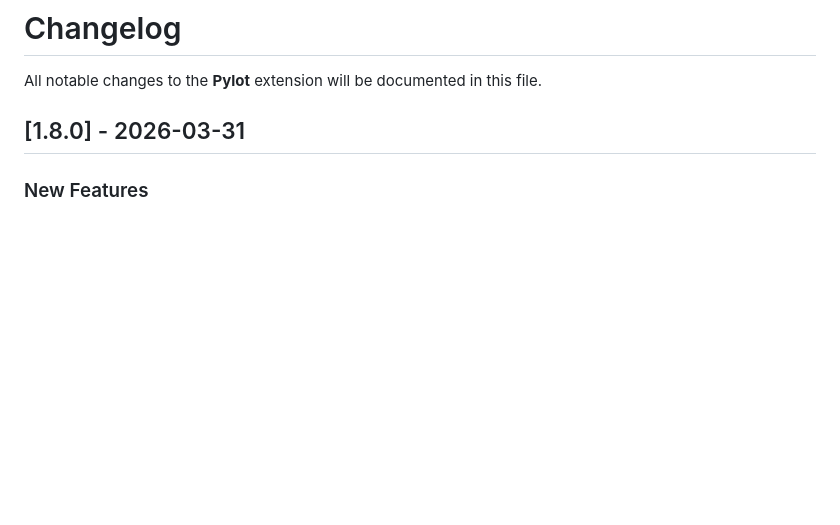
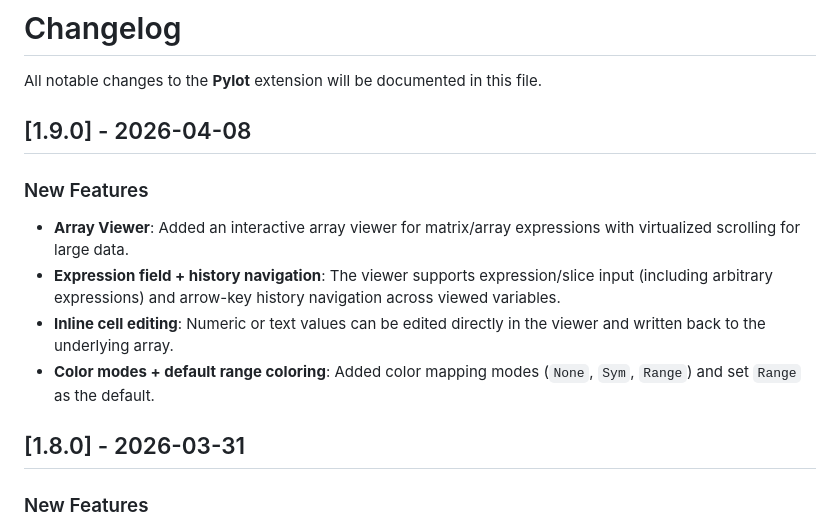
Before and after one commit to bitagoras/pylot, a Markdown page: CHANGELOG.md, the part around the change. Rendered like a GitHub page; blank space fills up the shorter version.

```diff
--- a/CHANGELOG.md
+++ b/CHANGELOG.md
@@ -1,6 +1,14 @@
 # Changelog
 
 All notable changes to the **Pylot** extension will be documented in this file.
+
+## [1.9.0] - 2026-04-08
+
+### New Features
+- **Array Viewer**: Added an interactive array viewer for matrix/array expressions with virtualized scrolling for large data.
+- **Expression field + history navigation**: The viewer supports expression/slice input (including arbitrary expressions) and arrow-key history navigation across viewed variables.
+- **Inline cell editing**: Numeric or text values can be edited directly in the viewer and written back to the underlying array.
+- **Color modes + default range coloring**: Added color mapping modes (`None`, `Sym`, `Range`) and set `Range` as the default.
 
 ## [1.8.0] - 2026-03-31
 
```
Also changed, not shown: README.md (+13 -1 lines), array_viewer.png (added), 4 other files.
